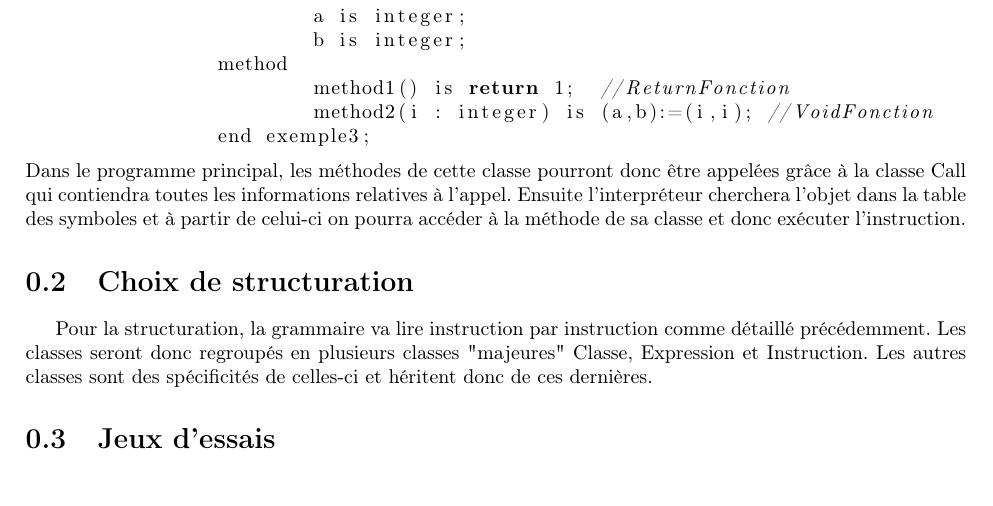
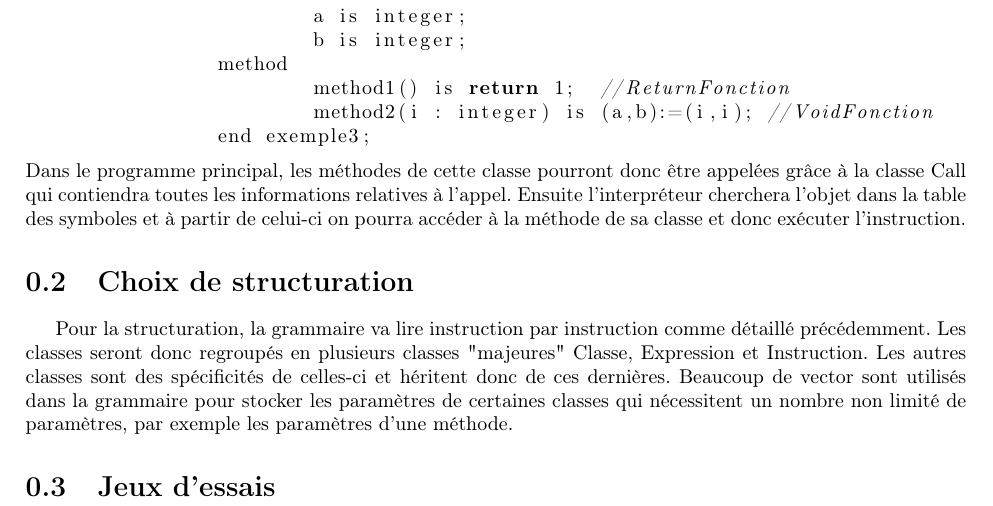
Before and after one commit to itchae/Projet_TLC, a LaTeX document (TLC_Gpe_14_README.tex): part of page 2 of 3, cut so that both start at the same text, the shorter picture padded with empty space. Compiled offline with pdfLaTeX.

Commit message:
correctio,ns, reste erreur

```diff
--- a/TLC_Gpe_14_README.tex
+++ b/TLC_Gpe_14_README.tex
@@ -87,7 +87,7 @@
 	\end{lstlisting}
 	Dans le programme principal, les méthodes de cette classe pourront donc être appelées grâce à la classe Call qui contiendra toutes les informations relatives à l'appel. Ensuite l'interpréteur cherchera l'objet dans la table des symboles et à partir de celui-ci on pourra accéder à la méthode de sa classe et donc exécuter l'instruction.
 	\section{Choix de structuration}
-	Pour la structuration, la grammaire va lire instruction par instruction comme détaillé précédemment. Les classes seront donc regroupés en plusieurs classes "majeures" Classe, Expression et Instruction. Les autres classes sont des spécificités de celles-ci et héritent donc de ces dernières.
+	Pour la structuration, la grammaire va lire instruction par instruction comme détaillé précédemment. Les classes seront donc regroupés en plusieurs classes "majeures" Classe, Expression et Instruction. Les autres classes sont des spécificités de celles-ci et héritent donc de ces dernières. Beaucoup de vector sont utilisés dans la grammaire pour stocker les paramètres de certaines classes qui nécessitent un nombre non limité de paramètres, par exemple les paramètres d'une méthode.
 	\section{Jeux d'essais}
 	\begin{table}[!h]
 		\begin{center}
```
Also changed, not shown: TLC_Gpe_14_README.pdf, 12 other files.
